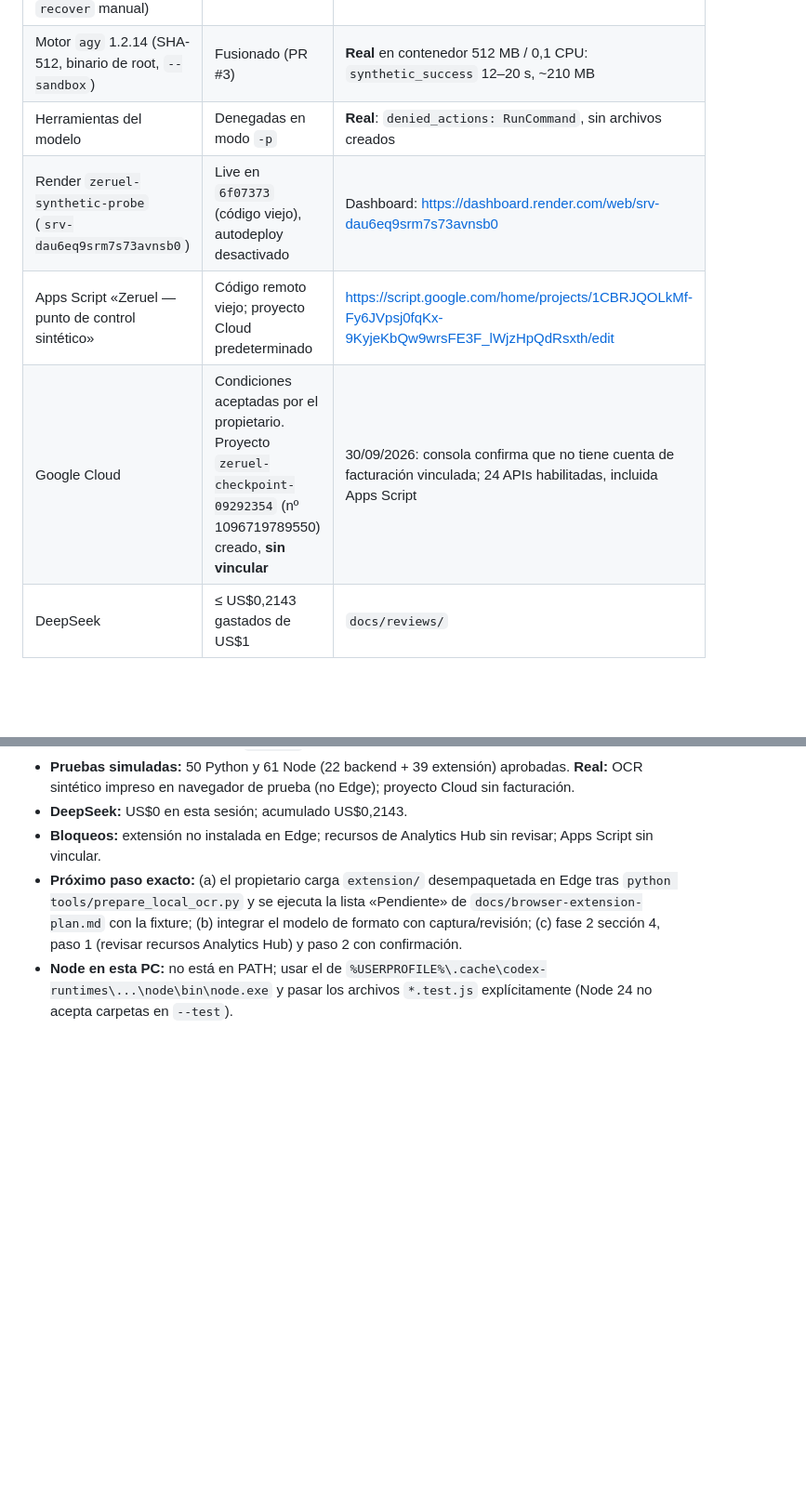
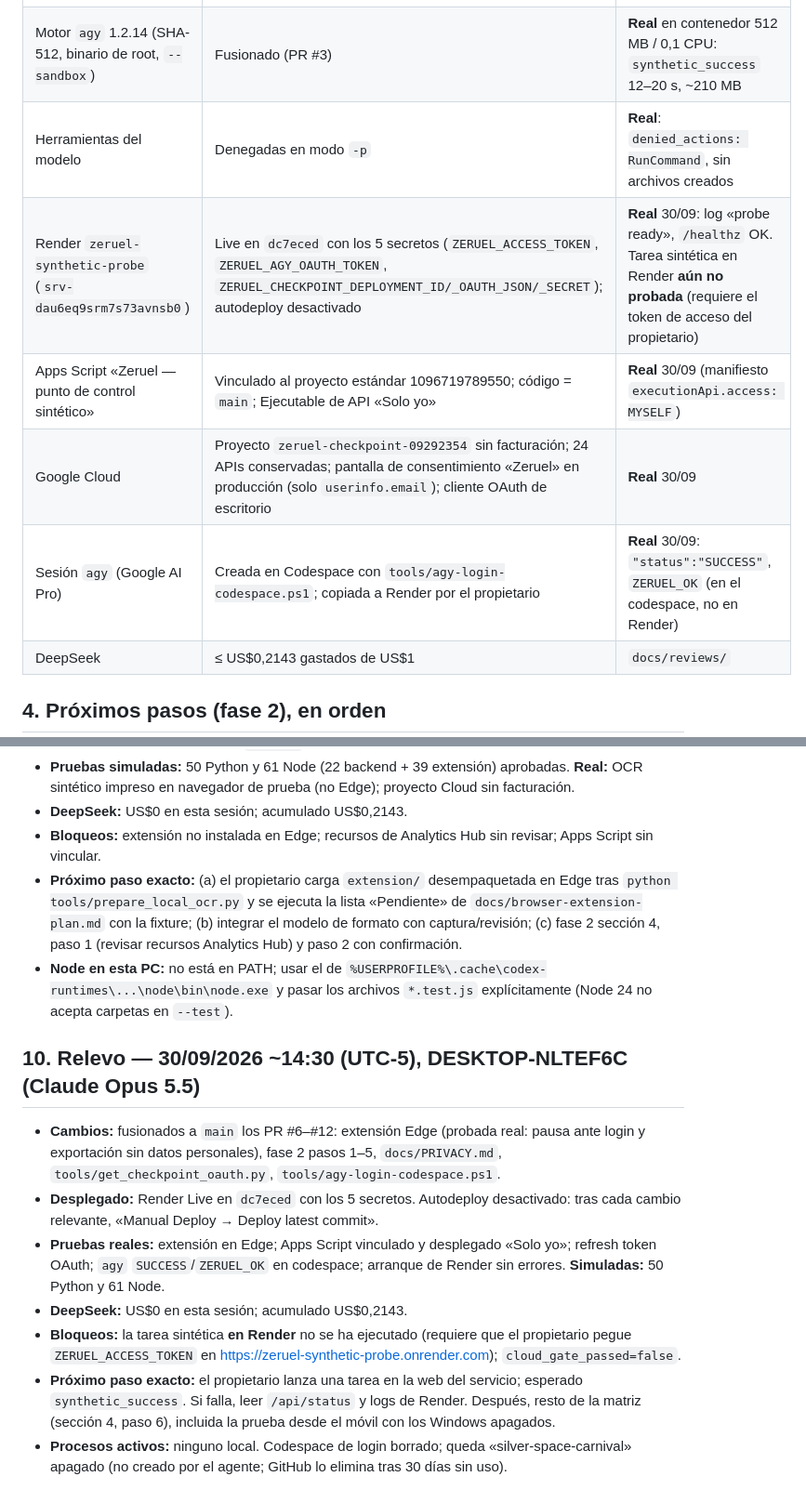
Before and after one commit to zero-phoenix/zeruel, a Markdown page: docs/HANDOFF.md, 2 parts joined by grey strips. Shown at 93% size. GitHub-like rendering; blank space fills up the shorter version.

Commit message:
Record agy sign-in, Render redeploy and session handoff
Co-Authored-By: Claude Opus 5.5 <noreply@anthropic.com>

```diff
--- a/docs/HANDOFF.md
+++ b/docs/HANDOFF.md
@@ -26,9 +26,10 @@ Ingeniero principal y supervisor de Zeruel. Continúa desde este estado sin repe
 | Recuperación del checkpoint (lease, generación, journal, `recover` manual) | Fusionado (PR #1, #2) | Simulada: 50 Python, 22 Node |
 | Motor `agy` 1.2.14 (SHA-512, binario de root, `--sandbox`) | Fusionado (PR #3) | **Real** en contenedor 512 MB / 0,1 CPU: `synthetic_success` 12–20 s, ~210 MB |
 | Herramientas del modelo | Denegadas en modo `-p` | **Real**: `denied_actions: RunCommand`, sin archivos creados |
-| Render `zeruel-synthetic-probe` (`srv-dau6eq9srm7s73avnsb0`) | Live en `6f07373` (código viejo), autodeploy desactivado | Dashboard: https://dashboard.render.com/web/srv-dau6eq9srm7s73avnsb0 |
-| Apps Script «Zeruel — punto de control sintético» | Código remoto viejo; proyecto Cloud predeterminado | https://script.google.com/home/projects/1CBRJQOLkMf-Fy6JVpsj0fqKx-9KyjeKbQw9wrsFE3F_lWjzHpQdRsxth/edit |
-| Google Cloud | Condiciones aceptadas por el propietario. Proyecto `zeruel-checkpoint-09292354` (nº 1096719789550) creado, **sin vincular** | 30/09/2026: consola confirma que no tiene cuenta de facturación vinculada; 24 APIs habilitadas, incluida Apps Script |
+| Render `zeruel-synthetic-probe` (`srv-dau6eq9srm7s73avnsb0`) | Live en `dc7eced` con los 5 secretos (`ZERUEL_ACCESS_TOKEN`, `ZERUEL_AGY_OAUTH_TOKEN`, `ZERUEL_CHECKPOINT_DEPLOYMENT_ID/_OAUTH_JSON/_SECRET`); autodeploy desactivado | **Real** 30/09: log «probe ready», `/healthz` OK. Tarea sintética en Render **aún no probada** (requiere el token de acceso del propietario) |
+| Apps Script «Zeruel — punto de control sintético» | Vinculado al proyecto estándar 1096719789550; código = `main`; Ejecutable de API «Solo yo» | **Real** 30/09 (manifiesto `executionApi.access: MYSELF`) |
+| Google Cloud | Proyecto `zeruel-checkpoint-09292354` sin facturación; 24 APIs conservadas; pantalla de consentimiento «Zeruel» en producción (solo `userinfo.email`); cliente OAuth de escritorio | **Real** 30/09 |
+| Sesión `agy` (Google AI Pro) | Creada en Codespace con `tools/agy-login-codespace.ps1`; copiada a Render por el propietario | **Real** 30/09: `"status":"SUCCESS"`, `ZERUEL_OK` (en el codespace, no en Render) |
 | DeepSeek | ≤ US$0,2143 gastados de US$1 | `docs/reviews/` |
 
 ## 4. Próximos pasos (fase 2), en orden
@@ -83,3 +87,12 @@ Título «Relevo»: fecha y host; cambios; rama y último commit publicado; vers
 - **Bloqueos:** extensión no instalada en Edge; recursos de Analytics Hub sin revisar; Apps Script sin vincular.
 - **Próximo paso exacto:** (a) el propietario carga `extension/` desempaquetada en Edge tras `python tools/prepare_local_ocr.py` y se ejecuta la lista «Pendiente» de `docs/browser-extension-plan.md` con la fixture; (b) integrar el modelo de formato con captura/revisión; (c) fase 2 sección 4, paso 1 (revisar recursos Analytics Hub) y paso 2 con confirmación.
 - **Node en esta PC:** no está en PATH; usar el de `%USERPROFILE%\.cache\codex-runtimes\...\node\bin\node.exe` y pasar los archivos `*.test.js` explícitamente (Node 24 no acepta carpetas en `--test`).
+
+## 10. Relevo — 30/09/2026 ~14:30 (UTC-5), DESKTOP-NLTEF6C (Claude Opus 5.5)
+- **Cambios:** fusionados a `main` los PR #6–#12: extensión Edge (probada real: pausa ante login y exportación sin datos personales), fase 2 pasos 1–5, `docs/PRIVACY.md`, `tools/get_checkpoint_oauth.py`, `tools/agy-login-codespace.ps1`.
+- **Desplegado:** Render Live en `dc7eced` con los 5 secretos. Autodeploy desactivado: tras cada cambio relevante, «Manual Deploy → Deploy latest commit».
+- **Pruebas reales:** extensión en Edge; Apps Script vinculado y desplegado «Solo yo»; refresh token OAuth; `agy` `SUCCESS`/`ZERUEL_OK` en codespace; arranque de Render sin errores. **Simuladas:** 50 Python y 61 Node.
+- **DeepSeek:** US$0 en esta sesión; acumulado US$0,2143.
+- **Bloqueos:** la tarea sintética **en Render** no se ha ejecutado (requiere que el propietario pegue `ZERUEL_ACCESS_TOKEN` en https://zeruel-synthetic-probe.onrender.com); `cloud_gate_passed=false`.
+- **Próximo paso exacto:** el propietario lanza una tarea en la web del servicio; esperado `synthetic_success`. Si falla, leer `/api/status` y logs de Render. Después, resto de la matriz (sección 4, paso 6), incluida la prueba desde el móvil con los Windows apagados.
+- **Procesos activos:** ninguno local. Codespace de login borrado; queda «silver-space-carnival» apagado (no creado por el agente; GitHub lo elimina tras 30 días sin uso).
```
Also changed, not shown: other parts of docs/HANDOFF.md (+4 -1 lines), docs/STATUS.md (+5 -0 lines).
